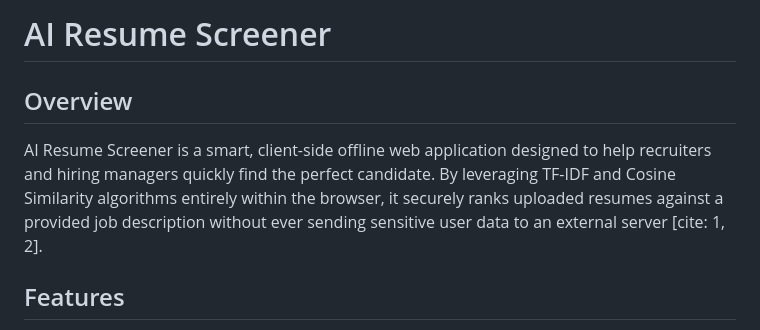
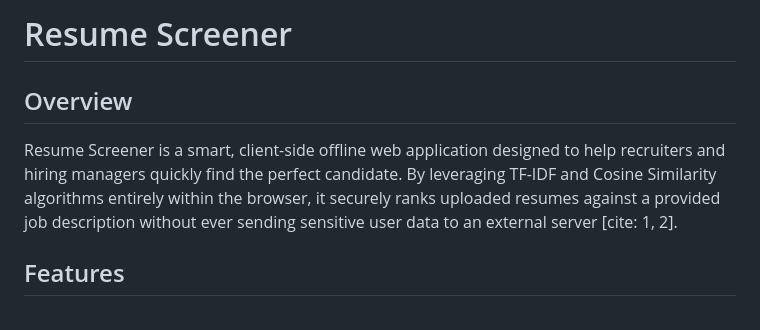
Before and after one commit to tusharbhoi2005-sudo/resume-scanner-app, a Markdown page: readme.md, the part around the change. GitHub-like rendering.

```diff
--- a/readme.md
+++ b/readme.md
@@ -1,7 +1,7 @@
-# AI Resume Screener
+# Resume Screener
 
 ## Overview
-AI Resume Screener is a smart, client-side offline web application designed to help recruiters and hiring managers quickly find the perfect candidate. By leveraging TF-IDF and Cosine Similarity algorithms entirely within the browser, it securely ranks uploaded resumes against a provided job description without ever sending sensitive user data to an external server [cite: 1, 2].
+ Resume Screener is a smart, client-side offline web application designed to help recruiters and hiring managers quickly find the perfect candidate. By leveraging TF-IDF and Cosine Similarity algorithms entirely within the browser, it securely ranks uploaded resumes against a provided job description without ever sending sensitive user data to an external server [cite: 1, 2].
 
 ## Features
 * **Privacy-First Client-Side Processing**: All resume parsing and text analysis happen directly in your browser. No resumes are uploaded to a server [cite: 1].
```
